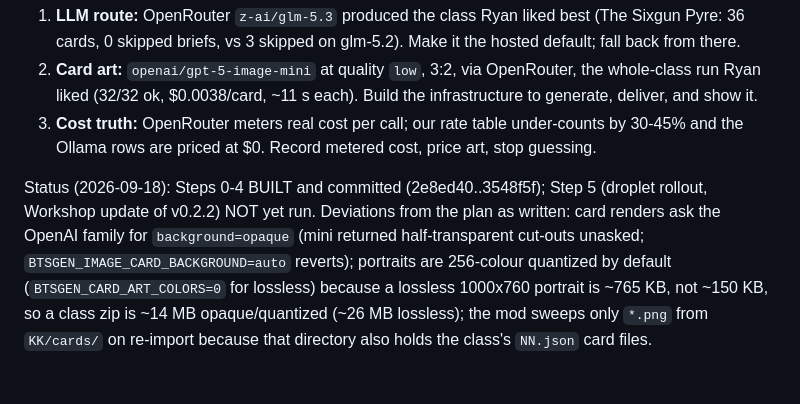
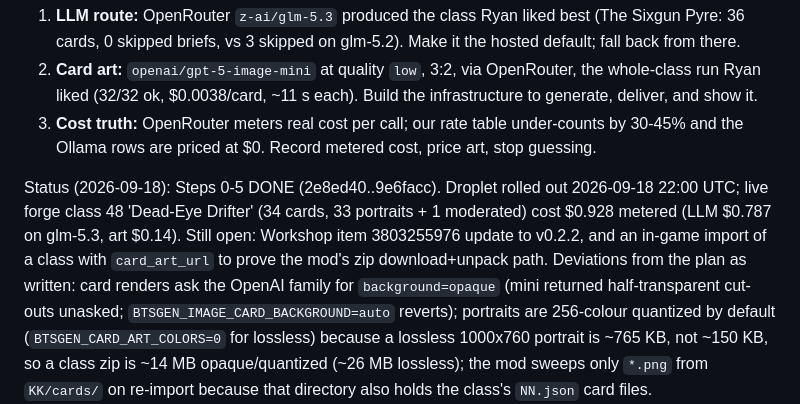
Before and after one commit to ryanrinkel/BLANKthespire, a Markdown page: docs/plans/CARD_ART_AND_ROUTES_PLAN.md, the part around the change. Rendered like a GitHub page; blank space fills up the shorter version.

Commit message:
docs: card art + routes plan status -> rolled out (step 5)
Co-Authored-By: Claude Fable 5.1 <noreply@anthropic.com>
Claude-Session: https://claude.ai/code/session_018wYaW3py2jRaEoZTF25N12

```diff
--- a/docs/plans/CARD_ART_AND_ROUTES_PLAN.md
+++ b/docs/plans/CARD_ART_AND_ROUTES_PLAN.md
@@ -10,8 +10,10 @@ What we learned from the 2026-09-17/18 A/B runs (memory notes `e2e-route-ab-2026
 3. **Cost truth:** OpenRouter meters real cost per call; our rate table under-counts by 30-45% and the Ollama
    rows are priced at $0. Record metered cost, price art, stop guessing.
 
-Status (2026-09-18): Steps 0-4 BUILT and committed (2e8ed40..3548f5f); Step 5 (droplet rollout, Workshop
-update of v0.2.2) NOT yet run. Deviations from the plan as written: card renders ask the OpenAI family for
+Status (2026-09-18): Steps 0-5 DONE (2e8ed40..9e6facc). Droplet rolled out 2026-09-18 22:00 UTC; live forge
+class 48 'Dead-Eye Drifter' (34 cards, 33 portraits + 1 moderated) cost $0.928 metered (LLM $0.787 on glm-5.3,
+art $0.14). Still open: Workshop item 3803255976 update to v0.2.2, and an in-game import of a class with
+`card_art_url` to prove the mod's zip download+unpack path. Deviations from the plan as written: card renders ask the OpenAI family for
 `background=opaque` (mini returned half-transparent cut-outs unasked; `BTSGEN_IMAGE_CARD_BACKGROUND=auto`
 reverts); portraits are 256-colour quantized by default (`BTSGEN_CARD_ART_COLORS=0` for lossless) because a
 lossless 1000x760 portrait is ~765 KB, not ~150 KB, so a class zip is ~14 MB opaque/quantized (~26 MB
```
